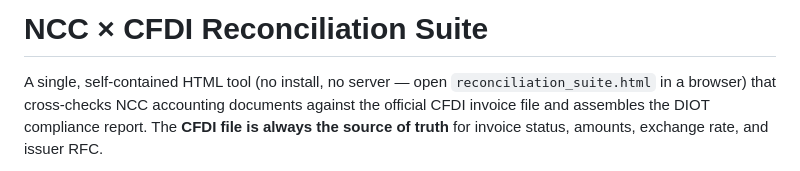
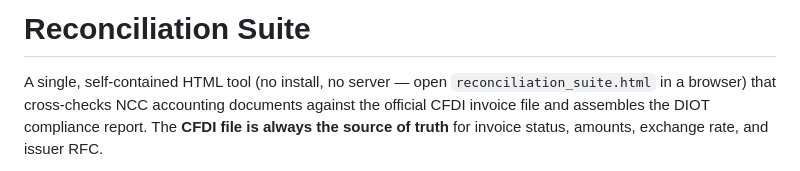
Before and after one commit to zoezhao273/greemexico-reconciliationsuite, a Markdown page: README.md, the part around the change. Rendered like a GitHub page.

```diff
--- a/README.md
+++ b/README.md
@@ -1,4 +1,4 @@
-# NCC × CFDI Reconciliation Suite
+# Reconciliation Suite
 
 A single, self-contained HTML tool (no install, no server — open `reconciliation_suite.html` in a browser) that cross-checks NCC accounting documents against the official CFDI invoice file and assembles the DIOT compliance report. The **CFDI file is always the source of truth** for invoice status, amounts, exchange rate, and issuer RFC.
 
```
